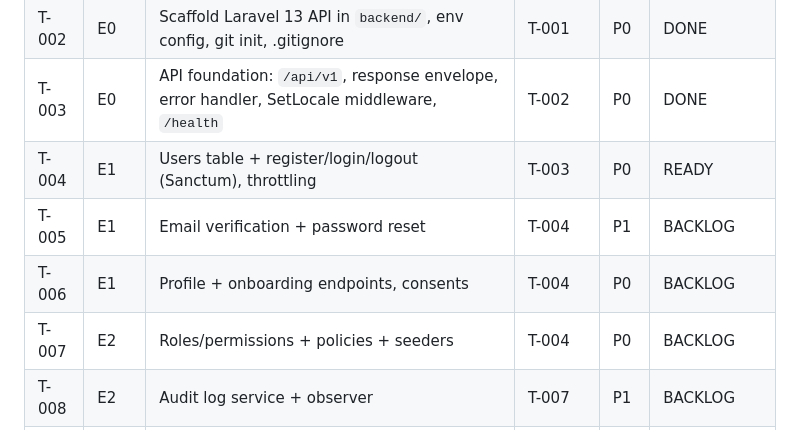
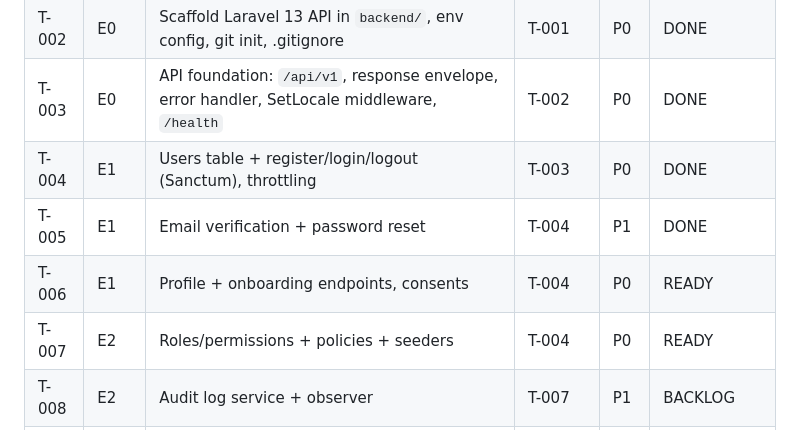
Before and after one commit to mohamedelsisy/expa, a Markdown page: TASKS.md, the part around the change. Rendered like a GitHub page.

Commit message:
docs(tasks): mark T-004/T-005 done
Co-Authored-By: Claude Sonnet 5.5 <noreply@anthropic.com>

```diff
--- a/TASKS.md
+++ b/TASKS.md
@@ -13,10 +13,10 @@ Format per task: ID | Epic | Title | Deps | Pri | Status. Full acceptance criter
 | T-001 | E0 | Planning docs & project files | — | P0 | DONE |
 | T-002 | E0 | Scaffold Laravel 13 API in `backend/`, env config, git init, .gitignore | T-001 | P0 | DONE |
 | T-003 | E0 | API foundation: `/api/v1`, response envelope, error handler, SetLocale middleware, `/health` | T-002 | P0 | DONE |
-| T-004 | E1 | Users table + register/login/logout (Sanctum), throttling | T-003 | P0 | READY |
-| T-005 | E1 | Email verification + password reset | T-004 | P1 | BACKLOG |
-| T-006 | E1 | Profile + onboarding endpoints, consents | T-004 | P0 | BACKLOG |
-| T-007 | E2 | Roles/permissions + policies + seeders | T-004 | P0 | BACKLOG |
+| T-004 | E1 | Users table + register/login/logout (Sanctum), throttling | T-003 | P0 | DONE |
+| T-005 | E1 | Email verification + password reset | T-004 | P1 | DONE |
+| T-006 | E1 | Profile + onboarding endpoints, consents | T-004 | P0 | READY |
+| T-007 | E2 | Roles/permissions + policies + seeders | T-004 | P0 | READY |
 | T-008 | E2 | Audit log service + observer | T-007 | P1 | BACKLOG |
 | T-009 | E14 | GDPR export + erasure job | T-006 | P1 | BACKLOG |
 | T-010 | E3 | HasTranslations trait, content lifecycle enum, regions/cities | T-003 | P0 | BACKLOG |
```
